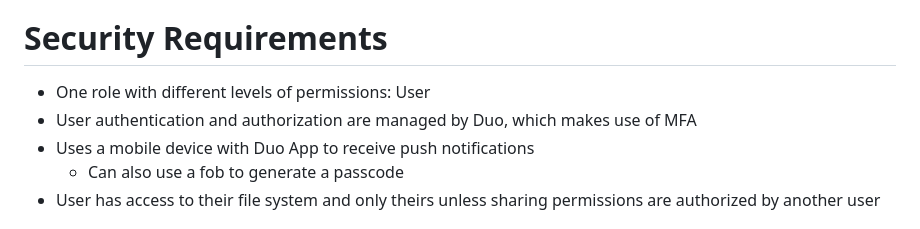
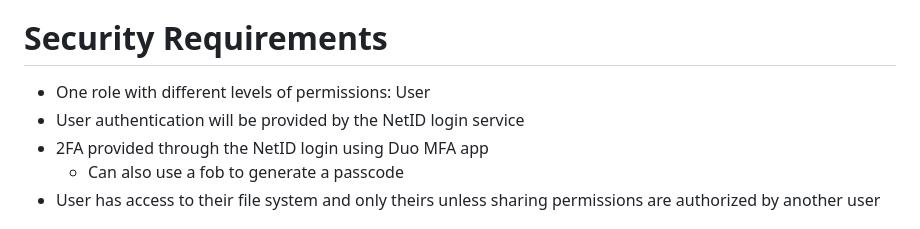
Before and after one commit to rjkelly4/mySQLFileSystem, a Markdown page: docs/Reqs_and_Specs.md, the part around the change. Drawn GitHub-style.

Commit message:
Clarified security requirements re: NetID login

```diff
--- a/docs/Reqs_and_Specs.md
+++ b/docs/Reqs_and_Specs.md
@@ -43,11 +43,9 @@ Rev. 1.0.1 \<2023-10-10>: Convert to .md format
 
 # Security Requirements
 
-
-
 - One role with different levels of permissions: User
-- User authentication and authorization are managed by Duo, which makes use of MFA
-- Uses a mobile device with Duo App to receive push notifications
+- User authentication will be provided by the NetID login service
+- 2FA provided through the NetID login using Duo MFA app
     - Can also use a fob to generate a passcode
 - User has access to their file system and only theirs unless sharing permissions are authorized by another user
 
```
